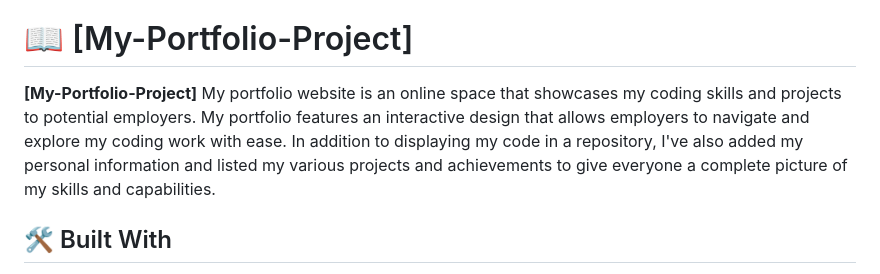
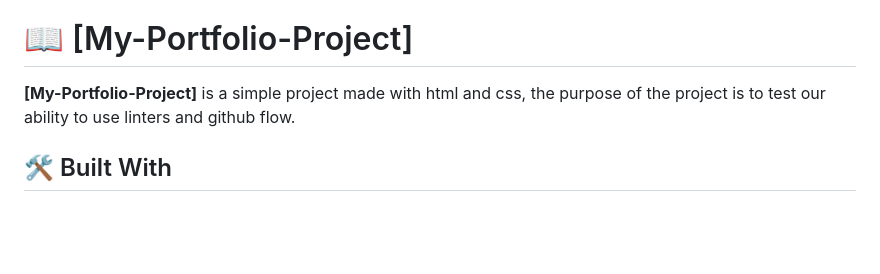
Before and after one commit to Xecyc/My-Portfolio-Project-outdated-, a Markdown page: README.md, the part around the change. Rendered like a GitHub page; blank space fills up the shorter version.

```diff
--- a/README.md
+++ b/README.md
@@ -30,7 +30,7 @@
 
 # 📖 [My-Portfolio-Project] <a name="about-project"></a>
 
-**[My-Portfolio-Project]** My portfolio website is an online space that showcases my coding skills and projects to potential employers. My portfolio features an interactive design that allows employers to navigate and explore my coding work with ease. In addition to displaying my code in a repository, I've also added my personal information and listed my various projects and achievements to give everyone a complete picture of my skills and capabilities.
+**[My-Portfolio-Project]** is a simple project made with html and css, the purpose of the project is to test our ability to use linters and github flow.
 
 ## 🛠 Built With <a name="built-with"></a>
 
```
